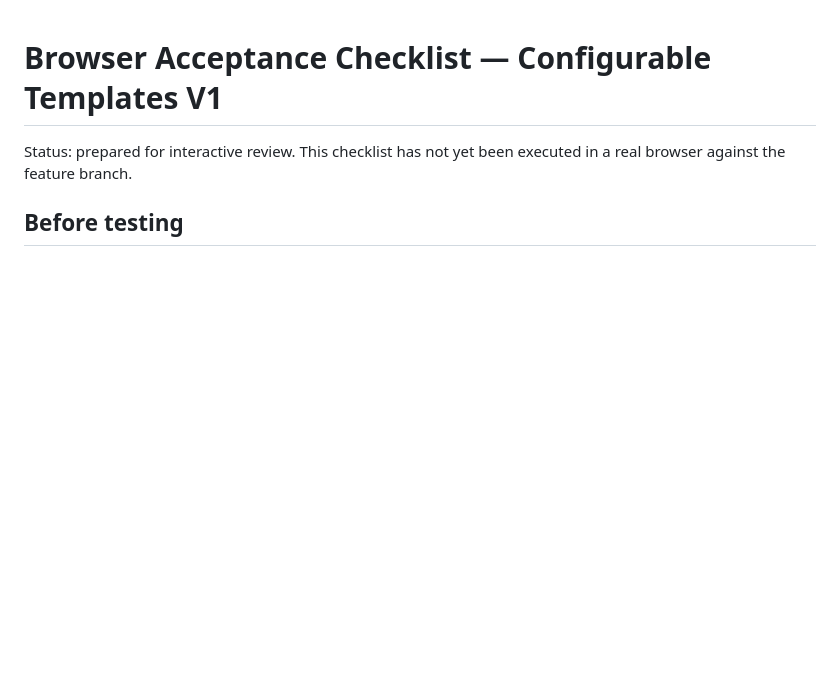
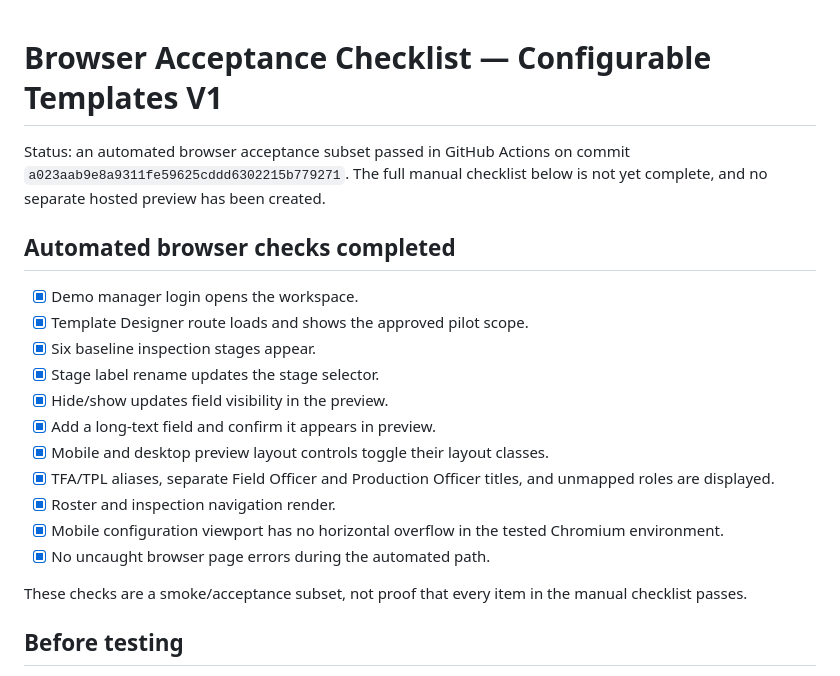
Before and after one commit to rajavadlamani-png/seed-production-intelligence-platform, a Markdown page: docs/BROWSER_ACCEPTANCE_CHECKLIST_V1.md, the part around the change. Rendered like a GitHub page; blank space fills up the shorter version.

Commit message:
docs: record automated browser acceptance subset

```diff
--- a/docs/BROWSER_ACCEPTANCE_CHECKLIST_V1.md
+++ b/docs/BROWSER_ACCEPTANCE_CHECKLIST_V1.md
@@ -1,6 +1,21 @@
 # Browser Acceptance Checklist — Configurable Templates V1
 
-Status: prepared for interactive review. This checklist has not yet been executed in a real browser against the feature branch.
+Status: an automated browser acceptance subset passed in GitHub Actions on commit `a023aab9e8a9311fe59625cddd6302215b779271`. The full manual checklist below is not yet complete, and no separate hosted preview has been created.
+
+## Automated browser checks completed
+- [x] Demo manager login opens the workspace.
+- [x] Template Designer route loads and shows the approved pilot scope.
+- [x] Six baseline inspection stages appear.
+- [x] Stage label rename updates the stage selector.
+- [x] Hide/show updates field visibility in the preview.
+- [x] Add a long-text field and confirm it appears in preview.
+- [x] Mobile and desktop preview layout controls toggle their layout classes.
+- [x] TFA/TPL aliases, separate Field Officer and Production Officer titles, and unmapped roles are displayed.
+- [x] Roster and inspection navigation render.
+- [x] Mobile configuration viewport has no horizontal overflow in the tested Chromium environment.
+- [x] No uncaught browser page errors during the automated path.
+
+These checks are a smoke/acceptance subset, not proof that every item in the manual checklist passes.
 
 ## Before testing
 - Open a local checkout of `feature/configurable-paddy-templates` or use a temporary preview deployment built from this branch.
```
